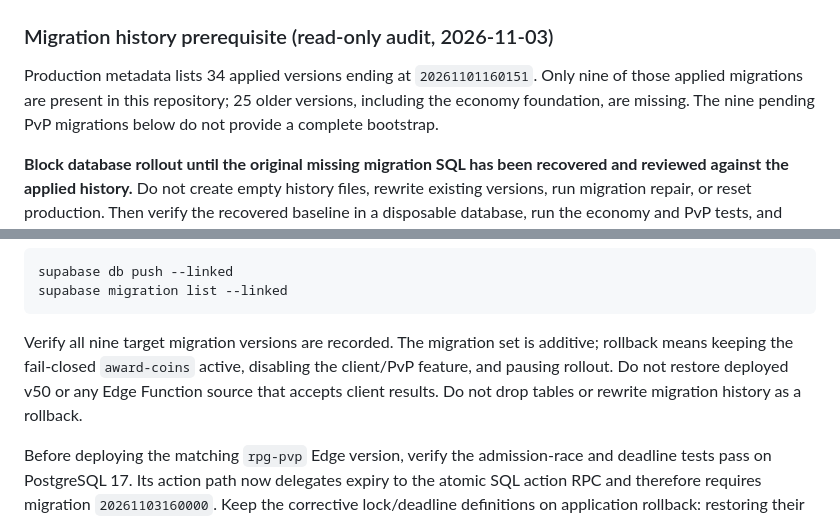
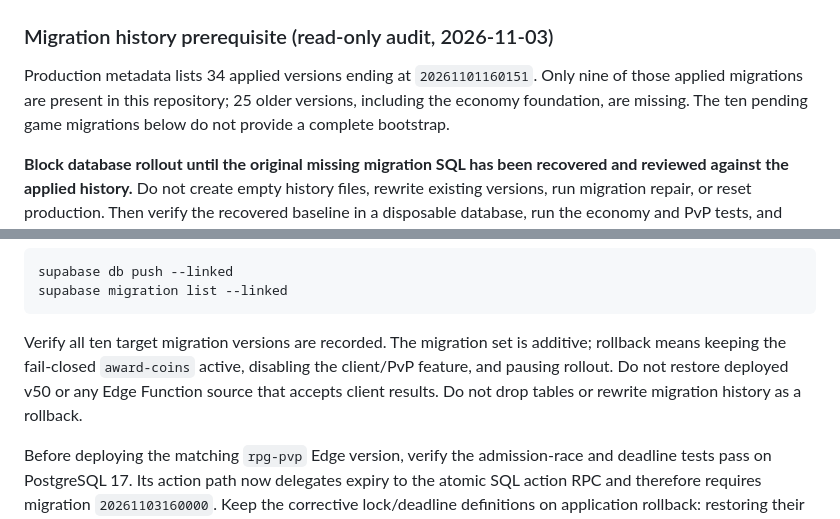
Before and after one commit to pepen40/tyberkyleznik, a Markdown page: docs/rpg-pvp-production-rollout.md, 2 parts joined by grey strips. GitHub-like rendering.

````diff
--- a/docs/rpg-pvp-production-rollout.md
+++ b/docs/rpg-pvp-production-rollout.md
@@ -36,7 +36,7 @@ Verify a test account's direct attempts to claim `pvp_result`, `rpg_win`, `chess
 
 Production metadata lists 34 applied versions ending at `20261101160151`.
 Only nine of those applied migrations are present in this repository; 25 older
-versions, including the economy foundation, are missing. The nine pending PvP
+versions, including the economy foundation, are missing. The ten pending game
 migrations below do not provide a complete bootstrap.
 
 **Block database rollout until the original missing migration SQL has been
@@ -81,7 +81,7 @@ supabase db push --linked
 supabase migration list --linked
 ```
 
-Verify all nine target migration versions are recorded. The migration set is additive; rollback means keeping the fail-closed `award-coins` active, disabling the client/PvP feature, and pausing rollout. Do not restore deployed v50 or any Edge Function source that accepts client results. Do not drop tables or rewrite migration history as a rollback.
+Verify all ten target migration versions are recorded. The migration set is additive; rollback means keeping the fail-closed `award-coins` active, disabling the client/PvP feature, and pausing rollout. Do not restore deployed v50 or any Edge Function source that accepts client results. Do not drop tables or rewrite migration history as a rollback.
 
 Before deploying the matching `rpg-pvp` Edge version, verify the admission-race
 and deadline tests pass on PostgreSQL 17. Its action path now delegates expiry to
````
Also changed, not shown: docs/integration-verification.md (added, +77 -0 lines).
